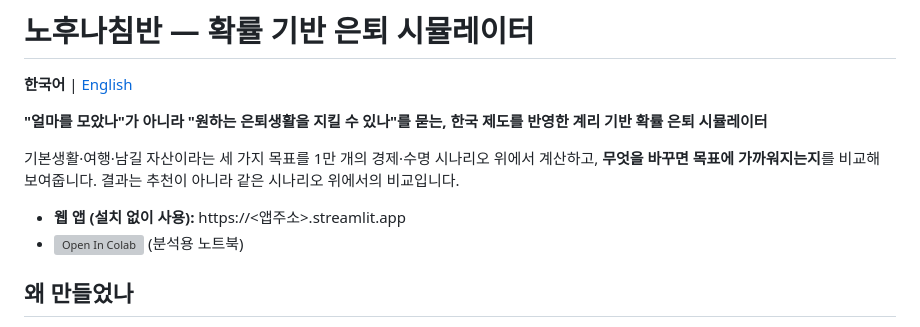
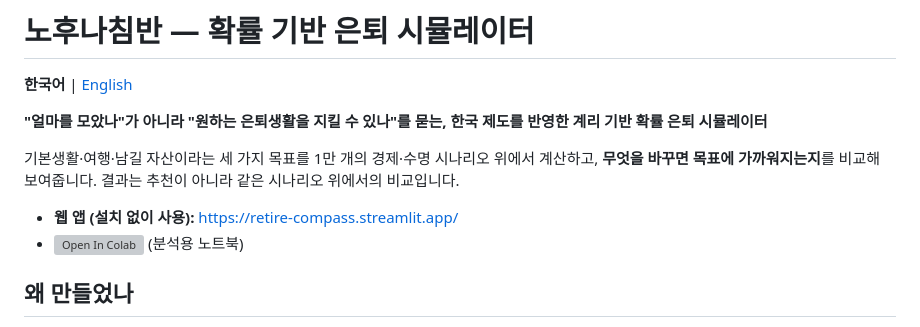
Before and after one commit to minyoungkang1227/retirement-simulator, a Markdown page: README.md, the part around the change. Drawn GitHub-style; grey boxes are pictures that could not be loaded.

Commit message:
Update web app URL in README.md

```diff
--- a/README.md
+++ b/README.md
@@ -6,7 +6,7 @@
 
 기본생활·여행·남길 자산이라는 세 가지 목표를 1만 개의 경제·수명 시나리오 위에서 계산하고, **무엇을 바꾸면 목표에 가까워지는지**를 비교해 보여줍니다. 결과는 추천이 아니라 같은 시나리오 위에서의 비교입니다.
 
-- **웹 앱 (설치 없이 사용):** https://<앱주소>.streamlit.app
+- **웹 앱 (설치 없이 사용):** https://retire-compass.streamlit.app/
 - [![Open In Colab](https://colab.research.google.com/assets/colab-badge.svg)](https://colab.research.google.com/github/minyoungkang1227/retirement-simulator/blob/main/notebooks/retire_sim_colab.ipynb) (분석용 노트북)
 
 ## 왜 만들었나
```
